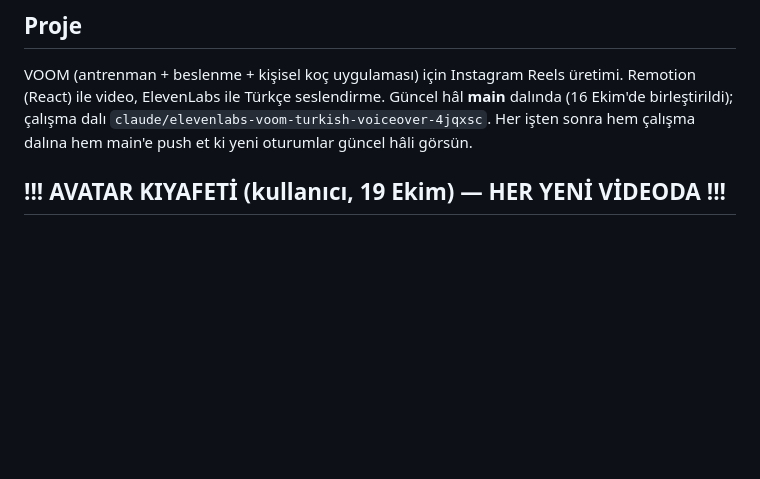
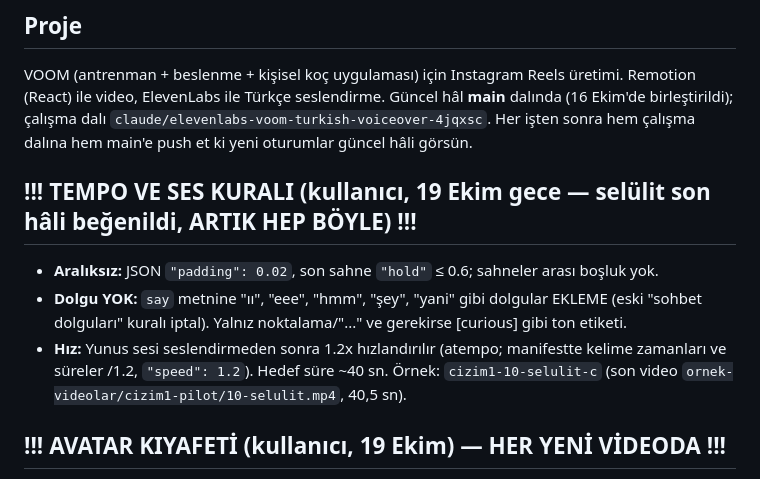
Before and after one commit to mervenurenul1-prog/Deneme-video-, a Markdown page: CLAUDE.md, the part around the change. Rendered like a GitHub page; blank space fills up the shorter version.

Commit message:
Kural: aralıksız tempo, dolgu yok, ses 1.2x (selülit son hâli örnek)
Co-Authored-By: Claude Opus 5.5 <noreply@anthropic.com>
Claude-Session: https://claude.ai/code/session_01BAbjbd15P2LTM6R7qrL58m

```diff
--- a/CLAUDE.md
+++ b/CLAUDE.md
@@ -7,6 +7,13 @@ VOOM (antrenman + beslenme + kişisel koç uygulaması) için Instagram Reels ü
 Remotion (React) ile video, ElevenLabs ile Türkçe seslendirme. Güncel hâl **main** dalında (16 Ekim'de
 birleştirildi); çalışma dalı `claude/elevenlabs-voom-turkish-voiceover-4jqxsc`. Her işten sonra hem çalışma
 dalına hem main'e push et ki yeni oturumlar güncel hâli görsün.
+
+## !!! TEMPO VE SES KURALI (kullanıcı, 19 Ekim gece — selülit son hâli beğenildi, ARTIK HEP BÖYLE) !!!
+- **Aralıksız:** JSON `"padding": 0.02`, son sahne `"hold"` ≤ 0.6; sahneler arası boşluk yok.
+- **Dolgu YOK:** `say` metnine "ıı", "eee", "hmm", "şey", "yani" gibi dolgular EKLEME (eski "sohbet dolguları" kuralı iptal).
+  Yalnız noktalama/"..." ve gerekirse [curious] gibi ton etiketi.
+- **Hız:** Yunus sesi seslendirmeden sonra 1.2x hızlandırılır (atempo; manifestte kelime zamanları ve süreler /1.2,
+  `"speed": 1.2`). Hedef süre ~40 sn. Örnek: `cizim1-10-selulit-c` (son video `ornek-videolar/cizim1-pilot/10-selulit.mp4`, 40,5 sn).
 
 ## !!! AVATAR KIYAFETİ (kullanıcı, 19 Ekim) — HER YENİ VİDEODA !!!
 Avatar aynı kalır ama **kıyafeti videonun konusuna göre uyarlanır** (koşu → atlet/şort, salon → tişört/şort/shaker,
```
